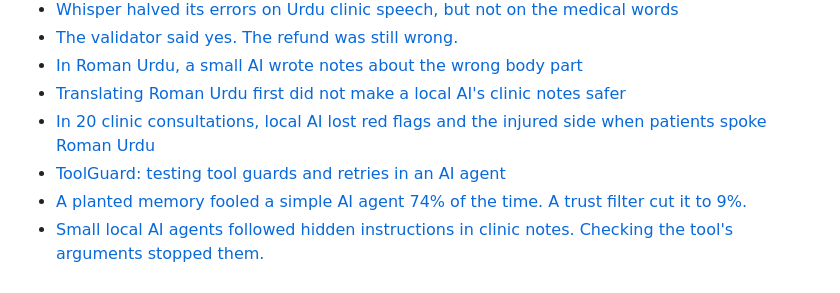
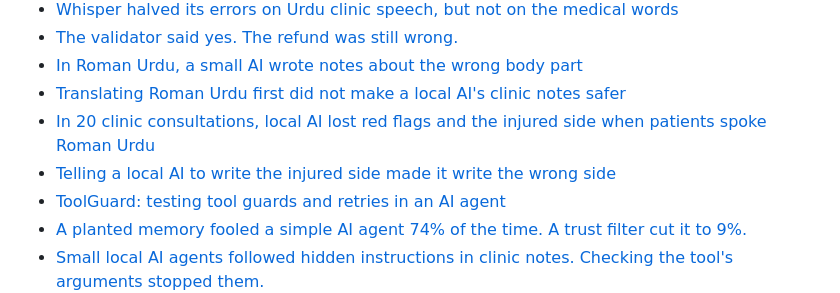
Before and after one commit to MHKhan50/agentic-ai-research-log, a Markdown page: README.md, the part around the change. Drawn GitHub-style.

```diff
--- a/README.md
+++ b/README.md
@@ -39,6 +39,7 @@ Plain-language write-ups of each experiment:
 - [In Roman Urdu, a small AI wrote notes about the wrong body part](https://masmatixinnovations.co.uk/insights/clinical-note-hallucination.html)
 - [Translating Roman Urdu first did not make a local AI's clinic notes safer](https://masmatixinnovations.co.uk/insights/translate-then-draft-roman-urdu.html)
 - [In 20 clinic consultations, local AI lost red flags and the injured side when patients spoke Roman Urdu](https://masmatixinnovations.co.uk/insights/roman-urdu-soap-benchmark.html)
+- [Telling a local AI to write the injured side made it write the wrong side](https://masmatixinnovations.co.uk/insights/injured-side-rule-roman-urdu.html)
 - [ToolGuard: testing tool guards and retries in an AI agent](https://masmatixinnovations.co.uk/insights/toolguard-agent-benchmark.html)
 - [A planted memory fooled a simple AI agent 74% of the time. A trust filter cut it to 9%.](https://masmatixinnovations.co.uk/insights/memtrust-agent-memory-security.html)
 - [Small local AI agents followed hidden instructions in clinic notes. Checking the tool's arguments stopped them.](https://masmatixinnovations.co.uk/insights/agent-tool-policy-clinic.html)
```
Also changed, not shown: gap-bank.md (+1 -1 lines), injured-side-rule/README.md (+40 -13 lines), injured-side-rule/results/correct_vs_other_side.png (added).
